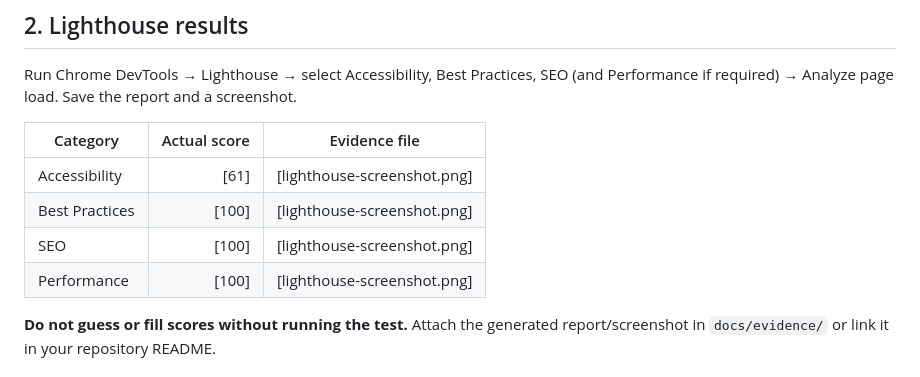
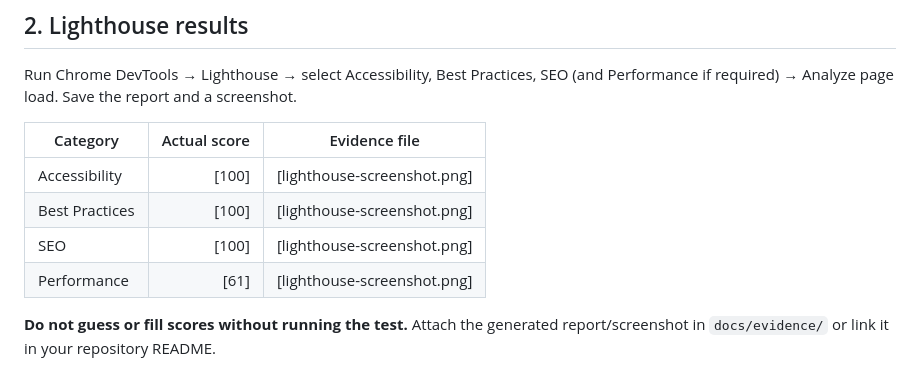
Before and after one commit to zap69420zap-hash/rabtech-fullstack-internship, a Markdown page: rabtech_fullstack_tasks_2_3/docs/accessibility-audit-report.md, the part around the change. GitHub-like rendering.

```diff
--- a/rabtech_fullstack_tasks_2_3/docs/accessibility-audit-report.md
+++ b/rabtech_fullstack_tasks_2_3/docs/accessibility-audit-report.md
@@ -18,10 +18,10 @@ Run Chrome DevTools → Lighthouse → select Accessibility, Best Practices, SEO
 
 | Category | Actual score | Evidence file |
 |---|---:|---|
-| Accessibility | [61] | [lighthouse-screenshot.png] |
+| Accessibility | [100] | [lighthouse-screenshot.png] |
 | Best Practices | [100] | [lighthouse-screenshot.png] |
 | SEO | [100] | [lighthouse-screenshot.png] |
-| Performance | [100] | [lighthouse-screenshot.png] |
+| Performance | [61] | [lighthouse-screenshot.png] |
 
 **Do not guess or fill scores without running the test.** Attach the generated report/screenshot in `docs/evidence/` or link it in your repository README.
 
```
